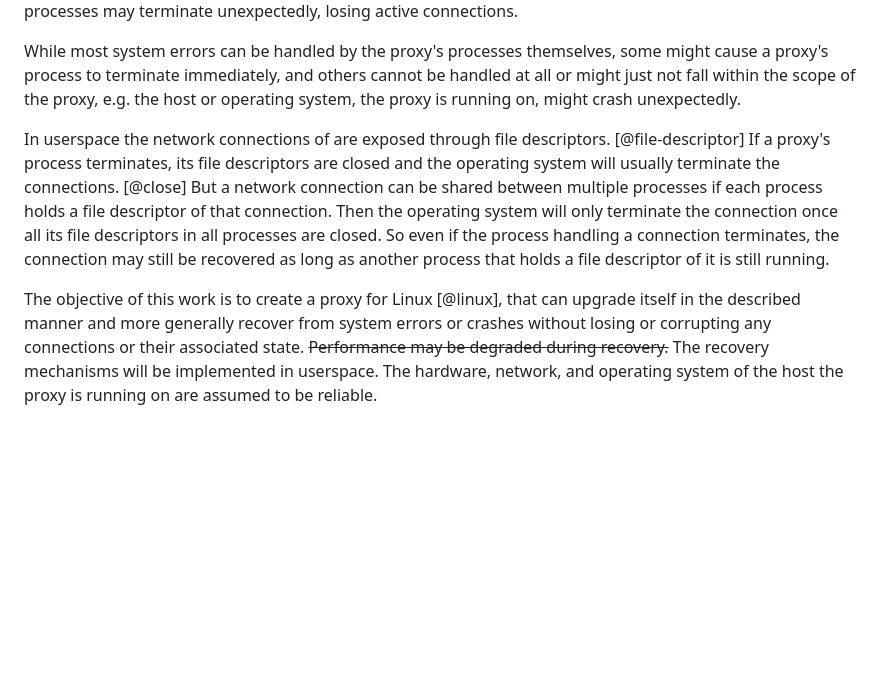
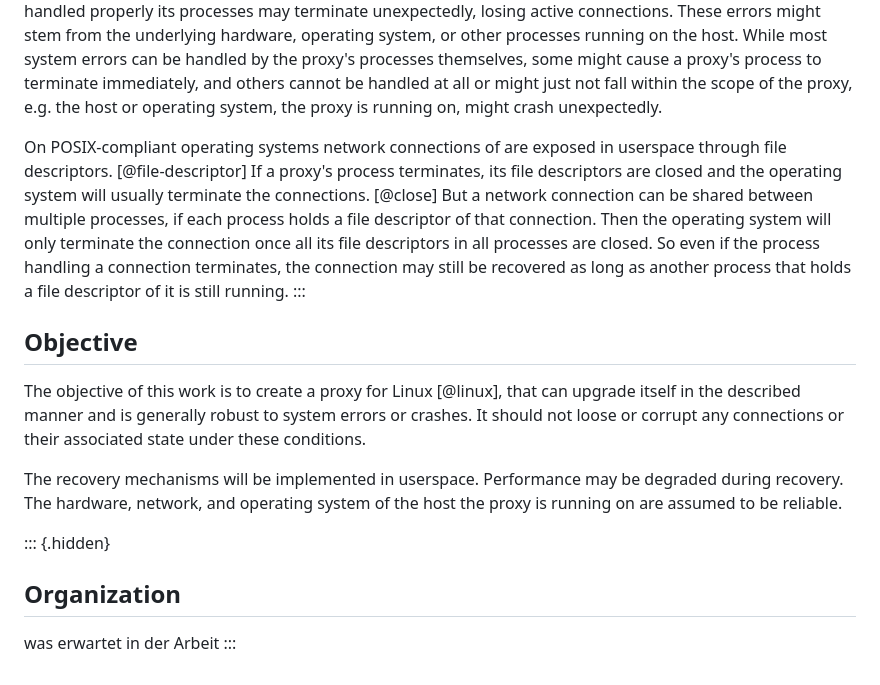
Before and after one commit to schnusch/tud-crash-tolerant-proxy, a Markdown page: thesis/10_intro.md, the part around one of its changes. GitHub-like rendering; blank space fills up the shorter version.

```diff
--- a/thesis/10_intro.md
+++ b/thesis/10_intro.md
@@ -27,14 +79,25 @@ The propability of such an error occuring is increased, if the processes run for
 If they are not handled properly its processes may terminate unexpectedly, losing active connections.
-
+These errors might stem from the underlying hardware, operating system, or other processes running on the host.
 While most system errors can be handled by the proxy's processes themselves, some might cause a proxy's process to terminate immediately, and others cannot be handled at all or might just not fall within the scope of the proxy, e.g. the host or operating system, the proxy is running on, might crash unexpectedly.
 
-In userspace the network connections of are exposed through file descriptors. [@file-descriptor]
+On POSIX-compliant operating systems network connections of are exposed in userspace through file descriptors. [@file-descriptor]
 If a proxy's process terminates, its file descriptors are closed and the operating system will usually terminate the connections. [@close]
-But a network connection can be shared between multiple processes if each process holds a file descriptor of that connection.
+But a network connection can be shared between multiple processes, if each process holds a file descriptor of that connection.
 Then the operating system will only terminate the connection once all its file descriptors in all processes are closed.
 So even if the process handling a connection terminates, the connection may still be recovered as long as another process that holds a file descriptor of it is still running.
+:::
 
-The objective of this work is to create a proxy for Linux [@linux], that can upgrade itself in the described manner and more generally recover from system errors or crashes without losing or corrupting any connections or their associated state.
-~~Performance may be degraded during recovery.~~
+## Objective
+
+The objective of this work is to create a proxy for Linux [@linux], that can upgrade itself in the described manner and is generally robust to system errors or crashes.
+It should not loose or corrupt any connections or their associated state under these conditions.
+
 The recovery mechanisms will be implemented in userspace.
+Performance may be degraded during recovery.
 The hardware, network, and operating system of the host the proxy is running on are assumed to be reliable.
+
+::: {.hidden}
+## Organization
+
+was erwartet in der Arbeit
+:::
```
Also changed, not shown: other parts of thesis/10_intro.md (+65 -13 lines).
